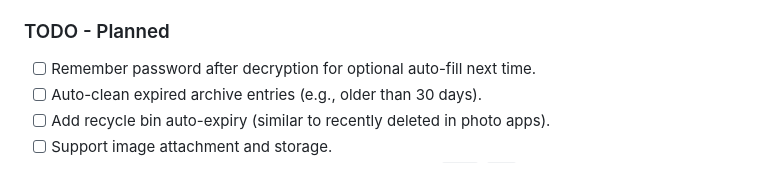
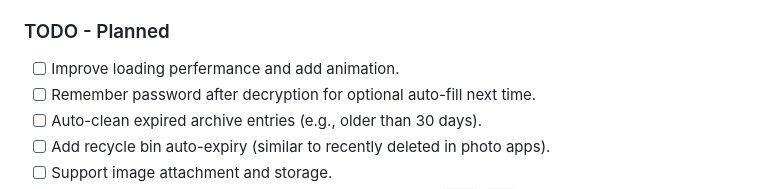
Before and after one commit to Muyu-Chen/Temp-Notes, a Markdown page: README.md, the part around the change. GitHub-like rendering.

```diff
--- a/README.md
+++ b/README.md
@@ -188,6 +188,7 @@ User receives feedback
 
 ### TODO - Planned
 
+- [ ] Improve loading perfermance and add animation.
 - [ ] Remember password after decryption for optional auto-fill next time.
 - [ ] Auto-clean expired archive entries (e.g., older than 30 days).
 - [ ] Add recycle bin auto-expiry (similar to recently deleted in photo apps).
```
